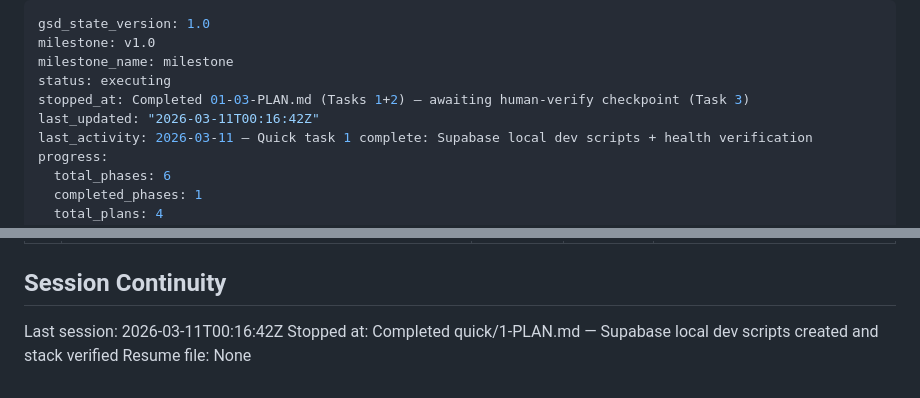
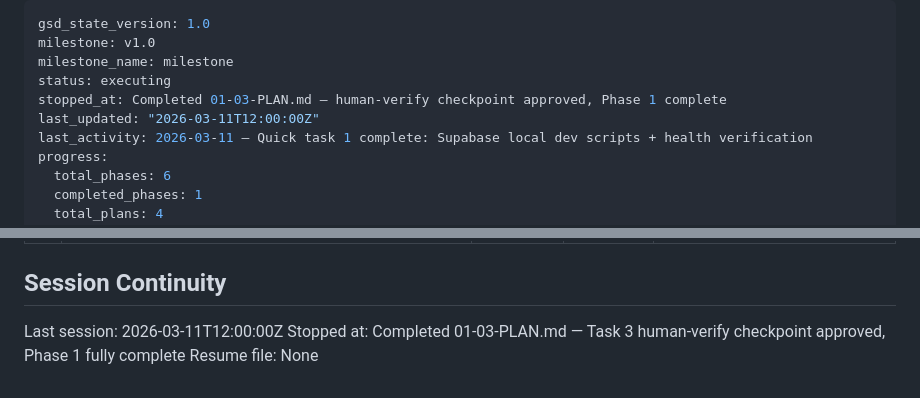
Before and after one commit to stargazercoder/ikariam-fake, a Markdown page: .planning/STATE.md, 2 parts joined by grey strips. GitHub-like rendering.

Commit message:
docs(01-03): finalize plan — Task 3 human-verify checkpoint approved
- Task 3 (end-to-end flow verification) marked as APPROVED
- SUMMARY.md updated: tasks count 3/3, verification result recorded
- ROADMAP.md: 01-03-PLAN.md marked [x] complete
- STATE.md: stopped_at updated to reflect Phase 1 fully complete

Co-Authored-By: Claude Opus 4.6 <noreply@anthropic.com>

```diff
--- a/.planning/STATE.md
+++ b/.planning/STATE.md
@@ -3,8 +3,8 @@ gsd_state_version: 1.0
 milestone: v1.0
 milestone_name: milestone
 status: executing
-stopped_at: Completed 01-03-PLAN.md (Tasks 1+2) — awaiting human-verify checkpoint (Task 3)
-last_updated: "2026-03-11T00:16:42Z"
+stopped_at: Completed 01-03-PLAN.md — human-verify checkpoint approved, Phase 1 complete
+last_updated: "2026-03-11T12:00:00Z"
 last_activity: 2026-03-11 — Quick task 1 complete: Supabase local dev scripts + health verification
 progress:
   total_phases: 6
@@ -96,6 +96,6 @@ None yet.
 
 ## Session Continuity
 
-Last session: 2026-03-11T00:16:42Z
-Stopped at: Completed quick/1-PLAN.md — Supabase local dev scripts created and stack verified
+Last session: 2026-03-11T12:00:00Z
+Stopped at: Completed 01-03-PLAN.md — Task 3 human-verify checkpoint approved, Phase 1 fully complete
 Resume file: None
```
Also changed, not shown: .planning/ROADMAP.md (+1 -1 lines), 1 other file.
